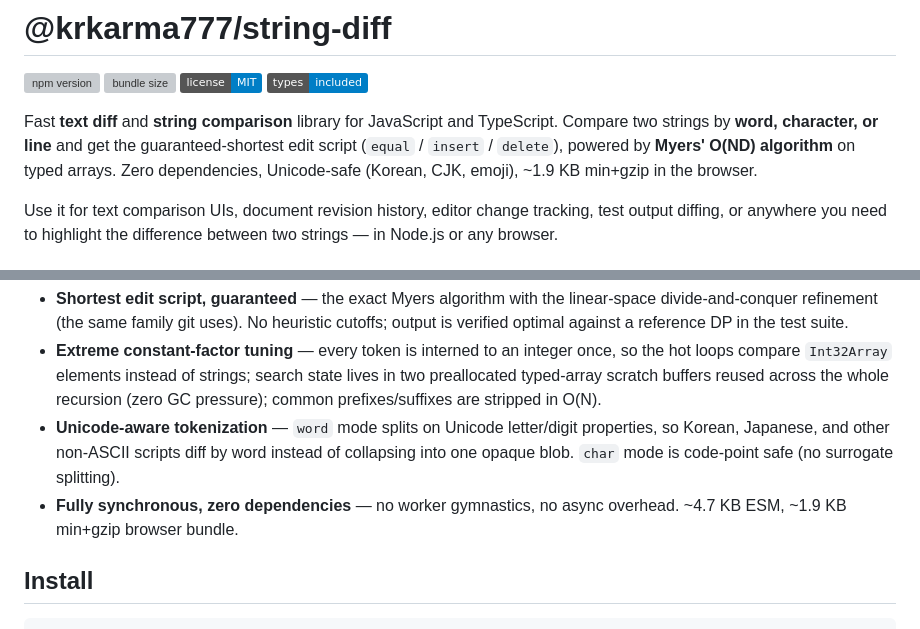
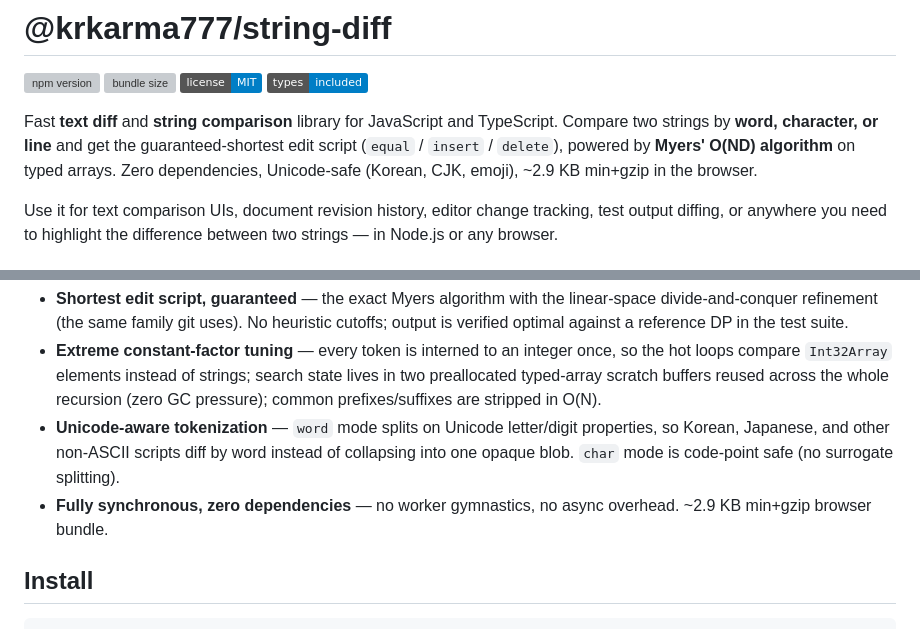
Before and after one commit to krkarma777/string-difference-finder, a Markdown page: README.md, 2 parts joined by grey strips. Drawn GitHub-style; badges without logos; grey boxes are pictures that could not be loaded.

Commit message:
docs: Update bundle size figures

```diff
--- a/README.md
+++ b/README.md
@@ -5,7 +5,7 @@
 [![license](https://img.shields.io/badge/license-MIT-blue.svg)](LICENSE)
 ![types](https://img.shields.io/badge/types-included-blue.svg)
 
-Fast **text diff** and **string comparison** library for JavaScript and TypeScript. Compare two strings by **word, character, or line** and get the guaranteed-shortest edit script (`equal` / `insert` / `delete`), powered by **Myers' O(ND) algorithm** on typed arrays. Zero dependencies, Unicode-safe (Korean, CJK, emoji), ~1.9 KB min+gzip in the browser.
+Fast **text diff** and **string comparison** library for JavaScript and TypeScript. Compare two strings by **word, character, or line** and get the guaranteed-shortest edit script (`equal` / `insert` / `delete`), powered by **Myers' O(ND) algorithm** on typed arrays. Zero dependencies, Unicode-safe (Korean, CJK, emoji), ~2.9 KB min+gzip in the browser.
 
 Use it for text comparison UIs, document revision history, editor change tracking, test output diffing, or anywhere you need to highlight the difference between two strings — in Node.js or any browser.
 
@@ -14,7 +14,7 @@ Use it for text comparison UIs, document revision history, editor change trackin
 - **Shortest edit script, guaranteed** — the exact Myers algorithm with the linear-space divide-and-conquer refinement (the same family git uses). No heuristic cutoffs; output is verified optimal against a reference DP in the test suite.
 - **Extreme constant-factor tuning** — every token is interned to an integer once, so the hot loops compare `Int32Array` elements instead of strings; search state lives in two preallocated typed-array scratch buffers reused across the whole recursion (zero GC pressure); common prefixes/suffixes are stripped in O(N).
 - **Unicode-aware tokenization** — `word` mode splits on Unicode letter/digit properties, so Korean, Japanese, and other non-ASCII scripts diff by word instead of collapsing into one opaque blob. `char` mode is code-point safe (no surrogate splitting).
-- **Fully synchronous, zero dependencies** — no worker gymnastics, no async overhead. ~4.7 KB ESM, ~1.9 KB min+gzip browser bundle.
+- **Fully synchronous, zero dependencies** — no worker gymnastics, no async overhead. ~2.9 KB min+gzip browser bundle.
 
 ## Install
 
```
